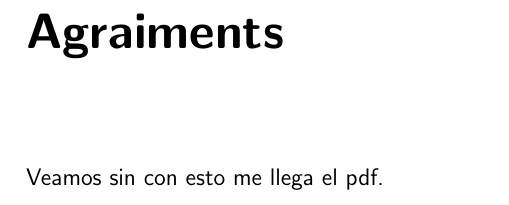
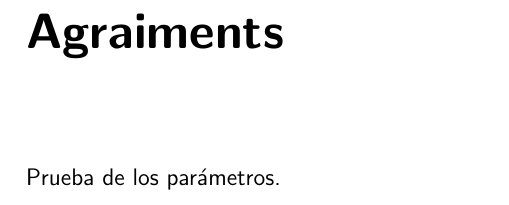
Before and after one commit to noeom/tdr_test, a LaTeX document (latex/tdr.tex, which reads latex/sections/agraiments.tex): part of page 3 of 14, cut so that both start at the same text. Compiled offline with pdfLaTeX.

Commit message:
Otra prueba más.

```diff
--- a/latex/sections/agraiments.tex
+++ b/latex/sections/agraiments.tex
@@ -1 +1 @@
-Veamos sin con esto me llega el pdf.
+Prueba de los parámetros.
```
